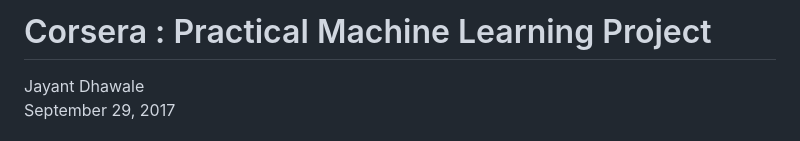
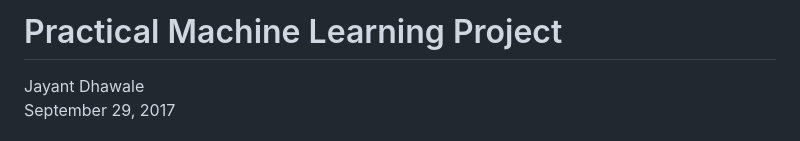
Before and after one commit to JDACN/practicalmachinelearning, a Markdown page: README.md, the part around the change. Rendered like a GitHub page.

```diff
--- a/README.md
+++ b/README.md
@@ -1,4 +1,4 @@
-# Corsera : Practical Machine Learning Project
+# Practical Machine Learning Project
 Jayant Dhawale
 September 29, 2017
 
```
